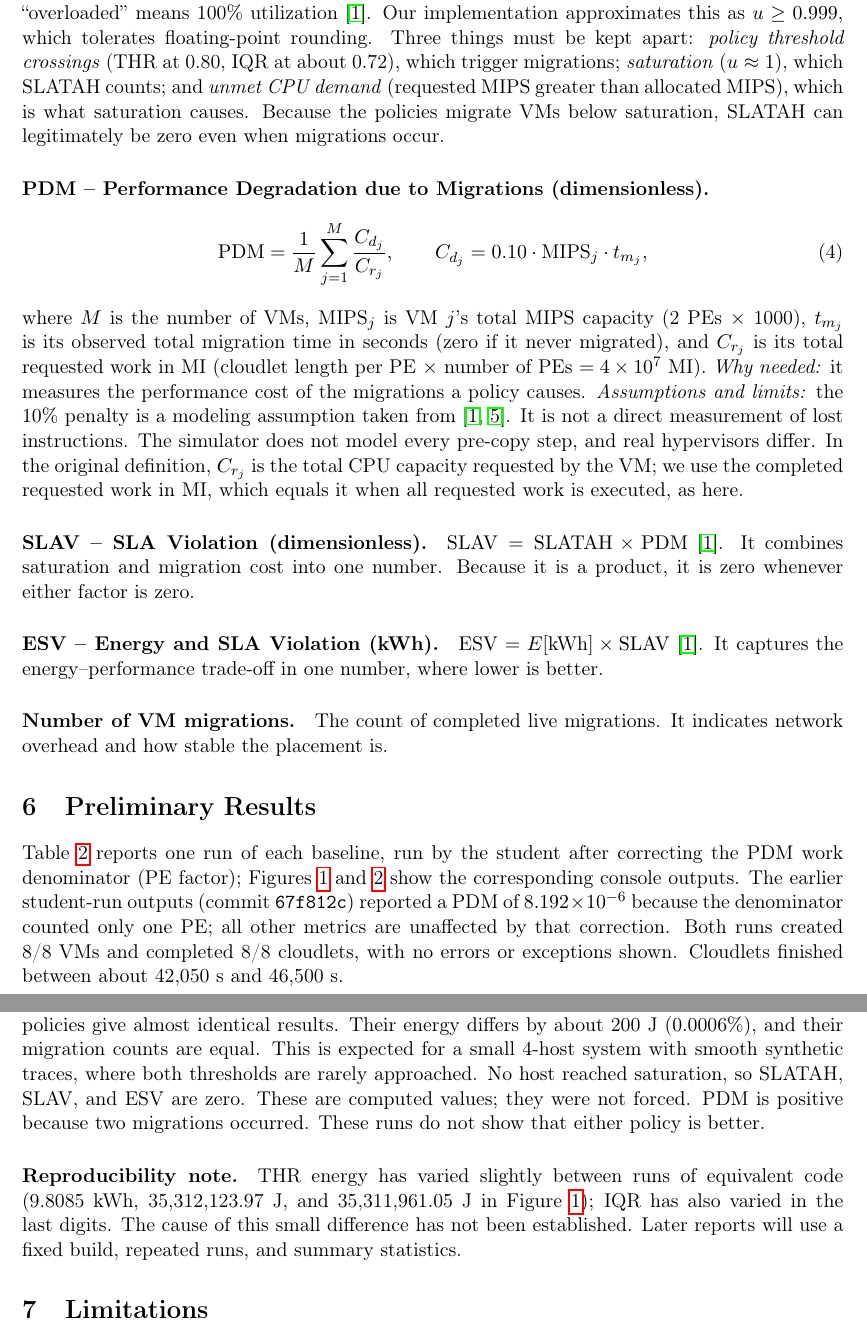
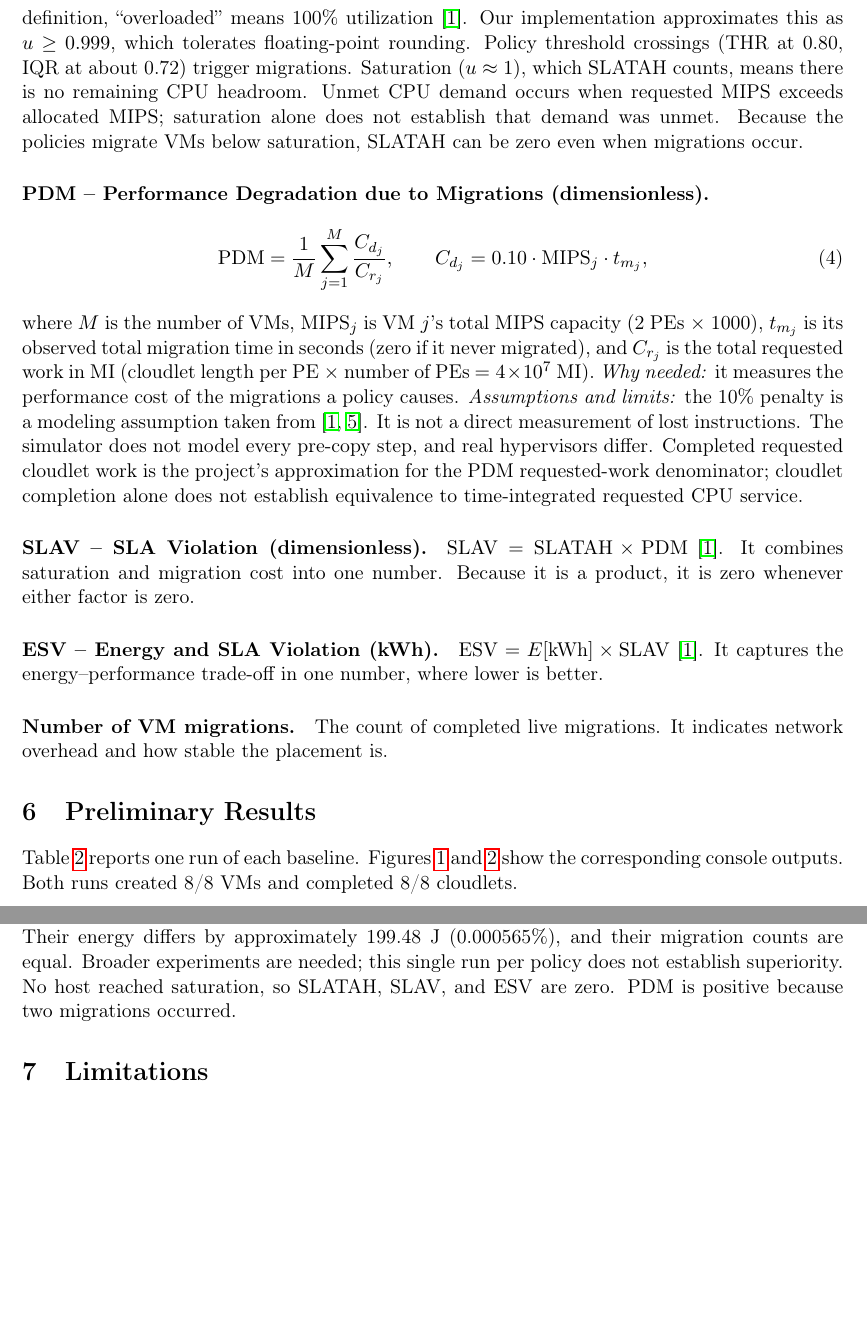
Before and after one commit to Zahid-Alabadllah/COE619-Project, a LaTeX document (docs/progress_report_1/PR1_Progress_Report_I.tex): two parts of pages 4 and 6 of 7 before the commit and two parts of pages 4 and 5 of 7 after it, joined at a grey line, cut so that both start at the same text, the shorter picture padded with empty space. Compiled offline with pdfLaTeX.

Commit message:
Correct progress report results and claims
Co-authored-by: Copilot <223556219+Copilot@users.noreply.github.com>

```diff
--- a/docs/progress_report_1/PR1_Progress_Report_I.tex
+++ b/docs/progress_report_1/PR1_Progress_Report_I.tex
@@ -12,13 +12,6 @@
 \usepackage{xcolor}
 \usepackage{float}
 \usepackage{hyperref}
-
-% ---------------------------------------------------------------------------
-% Screenshot placeholder: replace \placeholderbox{...} with
-% \includegraphics[width=\linewidth]{figures/<file>.png} once screenshots exist.
-% ---------------------------------------------------------------------------
-\newcommand{\placeholderbox}[1]{%
-  \fbox{\parbox[c][6cm][c]{0.95\linewidth}{\centering\color{red}\textbf{SCREENSHOT PLACEHOLDER}\\[4pt]#1}}}
 
 \title{COE 619 Progress Report I\\
 \large Energy-Aware Predictive VM Consolidation for Reducing Energy Consumption and SLA Violations in Cloud Data Centers}
@@ -112,13 +105,13 @@ where $\Delta t_k$ is the length of history interval $k$ and $\bar u_{h,k}$ is t
 \begin{equation}
 \mathrm{SLATAH} = \frac{1}{N}\sum_{i=1}^{N}\frac{T_{s_i}}{T_{a_i}},
 \end{equation}
-where $N$ is the number of hosts that were active at some point, $T_{a_i}$ is host $i$'s total active time, and $T_{s_i}$ is the part of that time during which its utilization was at full capacity. \emph{Why needed:} when a host is saturated, VMs cannot receive the MIPS they request. In the original definition, ``overloaded'' means 100\% utilization~\cite{beloglazov2012ccpe}. Our implementation approximates this as $u \ge 0.999$, which tolerates floating-point rounding. Three things must be kept apart: \emph{policy threshold crossings} (THR at 0.80, IQR at about 0.72), which trigger migrations; \emph{saturation} ($u\approx 1$), which SLATAH counts; and \emph{unmet CPU demand} (requested MIPS greater than allocated MIPS), which is what saturation causes. Because the policies migrate VMs below saturation, SLATAH can legitimately be zero even when migrations occur.
+where $N$ is the number of hosts that were active at some point, $T_{a_i}$ is host $i$'s total active time, and $T_{s_i}$ is the part of that time during which its utilization was at full capacity. In the original definition, ``overloaded'' means 100\% utilization~\cite{beloglazov2012ccpe}. Our implementation approximates this as $u \ge 0.999$, which tolerates floating-point rounding. Policy threshold crossings (THR at 0.80, IQR at about 0.72) trigger migrations. Saturation ($u\approx 1$), which SLATAH counts, means there is no remaining CPU headroom. Unmet CPU demand occurs when requested MIPS exceeds allocated MIPS; saturation alone does not establish that demand was unmet. Because the policies migrate VMs below saturation, SLATAH can be zero even when migrations occur.
 
 \paragraph{PDM -- Performance Degradation due to Migrations (dimensionless).}
 \begin{equation}
 \mathrm{PDM} = \frac{1}{M}\sum_{j=1}^{M}\frac{C_{d_j}}{C_{r_j}}, \qquad C_{d_j} = 0.10 \cdot \text{MIPS}_j \cdot t_{m_j},
 \end{equation}
-where $M$ is the number of VMs, $\text{MIPS}_j$ is VM $j$'s total MIPS capacity (2 PEs $\times$ 1000), $t_{m_j}$ is its observed total migration time in seconds (zero if it never migrated), and $C_{r_j}$ is its total requested work in MI (cloudlet length per PE $\times$ number of PEs $=4\times10^{7}$~MI). \emph{Why needed:} it measures the performance cost of the migrations a policy causes. \emph{Assumptions and limits:} the 10\% penalty is a modeling assumption taken from~\cite{beloglazov2012ccpe,voorsluys2009}. It is not a direct measurement of lost instructions. The simulator does not model every pre-copy step, and real hypervisors differ. In the original definition, $C_{r_j}$ is the total CPU capacity requested by the VM; we use the completed requested work in MI, which equals it when all requested work is executed, as here.
+where $M$ is the number of VMs, $\text{MIPS}_j$ is VM $j$'s total MIPS capacity (2 PEs $\times$ 1000), $t_{m_j}$ is its observed total migration time in seconds (zero if it never migrated), and $C_{r_j}$ is the total requested work in MI (cloudlet length per PE $\times$ number of PEs $=4\times10^{7}$~MI). \emph{Why needed:} it measures the performance cost of the migrations a policy causes. \emph{Assumptions and limits:} the 10\% penalty is a modeling assumption taken from~\cite{beloglazov2012ccpe,voorsluys2009}. It is not a direct measurement of lost instructions. The simulator does not model every pre-copy step, and real hypervisors differ. Completed requested cloudlet work is the project's approximation for the PDM requested-work denominator; cloudlet completion alone does not establish equivalence to time-integrated requested CPU service.
 
 \paragraph{SLAV -- SLA Violation (dimensionless).} $\mathrm{SLAV} = \mathrm{SLATAH}\times\mathrm{PDM}$~\cite{beloglazov2012ccpe}. It combines saturation and migration cost into one number. Because it is a product, it is zero whenever either factor is zero.
 
@@ -127,7 +120,7 @@ where $M$ is the number of VMs, $\text{MIPS}_j$ is VM $j$'s total MIPS capacity
 \paragraph{Number of VM migrations.} The count of completed live migrations. It indicates network overhead and how stable the placement is.
 
 \section{Preliminary Results}
-Table~\ref{tab:results} reports one run of each baseline, run by the student after correcting the PDM work denominator (PE factor); Figures~\ref{fig:thr} and~\ref{fig:iqr} show the corresponding console outputs. The earlier student-run outputs (commit \texttt{67f812c}) reported a PDM of $8.192\times10^{-6}$ because the denominator counted only one PE; all other metrics are unaffected by that correction. Both runs created 8/8 VMs and completed 8/8 cloudlets, with no errors or exceptions shown. Cloudlets finished between about 42{,}050~s and 46{,}500~s.
+Table~\ref{tab:results} reports one run of each baseline. Figures~\ref{fig:thr} and~\ref{fig:iqr} show the corresponding console outputs. Both runs created 8/8 VMs and completed 8/8 cloudlets.
 
 \begin{table}[H]
 \centering
@@ -162,9 +155,7 @@ VMs created / cloudlets completed & 8/8, 8/8 & 8/8, 8/8 \\
 \label{fig:iqr}
 \end{figure}
 
-\paragraph{Discussion.} These results show the baselines are working: every VM and task is accounted for, both policies trigger migrations, and the metrics are computed from corrected inputs. The two policies give almost identical results. Their energy differs by about 200~J (0.0006\%), and their migration counts are equal. This is expected for a small 4-host system with smooth synthetic traces, where both thresholds are rarely approached. No host reached saturation, so SLATAH, SLAV, and ESV are zero. These are computed values; they were not forced. PDM is positive because two migrations occurred. These runs do not show that either policy is better.
-
-\paragraph{Reproducibility note.} THR energy has varied slightly between runs of equivalent code (9.8085~kWh, 35{,}312{,}123.97~J, and 35{,}311{,}961.05~J in Figure~\ref{fig:thr}); IQR has also varied in the last digits. The cause of this small difference has not been established. Later reports will use a fixed build, repeated runs, and summary statistics.
+\paragraph{Discussion.} Both policies produced similar results under this synthetic diurnal workload. Their energy differs by approximately 199.48~J (0.000565\%), and their migration counts are equal. Broader experiments are needed; this single run per policy does not establish superiority. No host reached saturation, so SLATAH, SLAV, and ESV are zero. PDM is positive because two migrations occurred.
 
 \section{Limitations}
 \begin{itemize}[nosep]
```
Also changed, not shown: docs/progress_report_1/PR1_Progress_Report_I.pdf, docs/progress_report_1/PR1_Progress_Report_I.tex (14 more changed lines).
